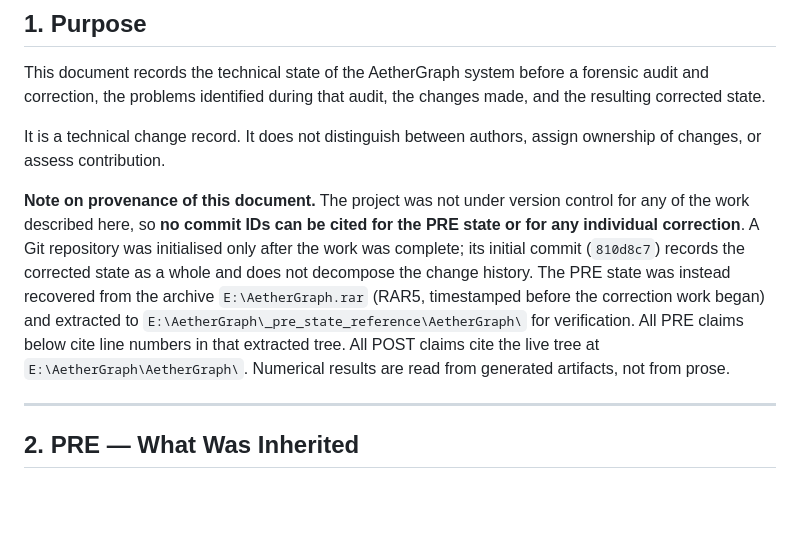
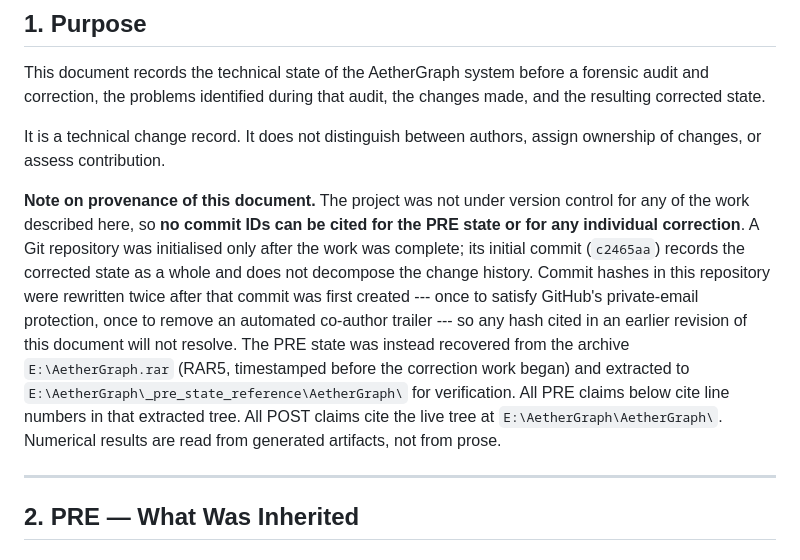
Before and after one commit to meowlawat/AetherGraph, a Markdown page: PRE_POST_TECHNICAL_RECORD.md, the part around the change. Rendered like a GitHub page; blank space fills up the shorter version.

Commit message:
Correct stale commit hash and disclose history rewrites
The technical record cited initial commit 810d8c7, which no longer resolves:
hashes were rewritten twice after it was created (once for GitHub private-email
protection, once to remove an automated co-author trailer). Updated to c2465aa
and the rewrites are now stated explicitly rather than leaving a dead reference.

```diff
--- a/PRE_POST_TECHNICAL_RECORD.md
+++ b/PRE_POST_TECHNICAL_RECORD.md
@@ -6,7 +6,7 @@ This document records the technical state of the AetherGraph system before a for
 
 It is a technical change record. It does not distinguish between authors, assign ownership of changes, or assess contribution.
 
-**Note on provenance of this document.** The project was not under version control for any of the work described here, so **no commit IDs can be cited for the PRE state or for any individual correction**. A Git repository was initialised only after the work was complete; its initial commit (`810d8c7`) records the corrected state as a whole and does not decompose the change history. The PRE state was instead recovered from the archive `E:\AetherGraph.rar` (RAR5, timestamped before the correction work began) and extracted to `E:\AetherGraph\_pre_state_reference\AetherGraph\` for verification. All PRE claims below cite line numbers in that extracted tree. All POST claims cite the live tree at `E:\AetherGraph\AetherGraph\`. Numerical results are read from generated artifacts, not from prose.
+**Note on provenance of this document.** The project was not under version control for any of the work described here, so **no commit IDs can be cited for the PRE state or for any individual correction**. A Git repository was initialised only after the work was complete; its initial commit (`c2465aa`) records the corrected state as a whole and does not decompose the change history. Commit hashes in this repository were rewritten twice after that commit was first created --- once to satisfy GitHub's private-email protection, once to remove an automated co-author trailer --- so any hash cited in an earlier revision of this document will not resolve. The PRE state was instead recovered from the archive `E:\AetherGraph.rar` (RAR5, timestamped before the correction work began) and extracted to `E:\AetherGraph\_pre_state_reference\AetherGraph\` for verification. All PRE claims below cite line numbers in that extracted tree. All POST claims cite the live tree at `E:\AetherGraph\AetherGraph\`. Numerical results are read from generated artifacts, not from prose.
 
 ---
 
```
